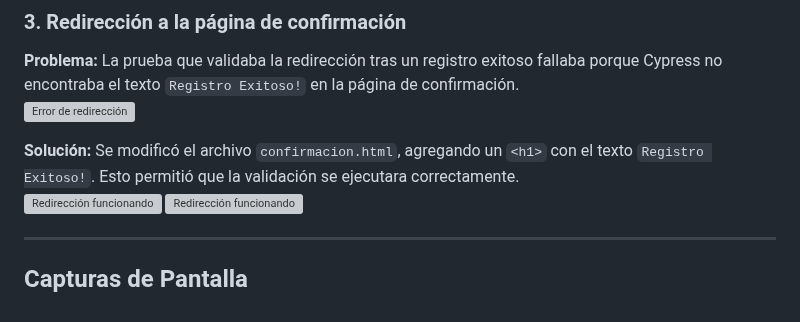
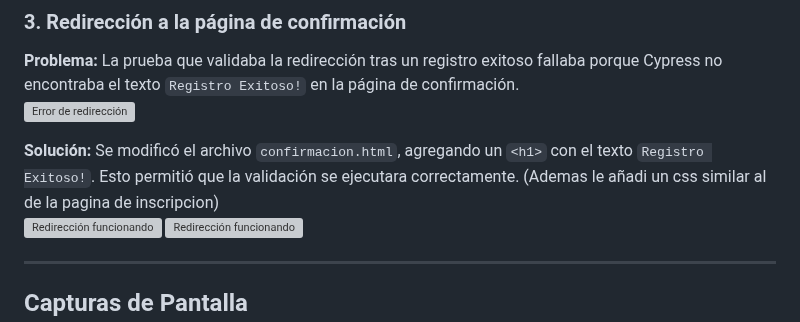
Before and after one commit to eliasp4/proyecto-cypress-testing, a Markdown page: readme.md, the part around the change. GitHub-like rendering; grey boxes are pictures that could not be loaded.

```diff
--- a/readme.md
+++ b/readme.md
@@ -137,7 +137,7 @@ Después de un registro exitoso, el usuario es redirigido a una página de confi
 **Problema:** La prueba que validaba la redirección tras un registro exitoso fallaba porque Cypress no encontraba el texto `Registro Exitoso!` en la página de confirmación.
 ![Error de redirección](cypress/screenshost/Imagen8.png)
 
-**Solución:** Se modificó el archivo `confirmacion.html`, agregando un `<h1>` con el texto `Registro Exitoso!`. Esto permitió que la validación se ejecutara correctamente.
+**Solución:** Se modificó el archivo `confirmacion.html`, agregando un `<h1>` con el texto `Registro Exitoso!`. Esto permitió que la validación se ejecutara correctamente. (Ademas le añadi un css similar al de la pagina de inscripcion)
 ![Redirección funcionando](cypress/screenshost/Imagen9.png)
 ![Redirección funcionando](cypress/screenshost/Imagen10.png)
 
```
